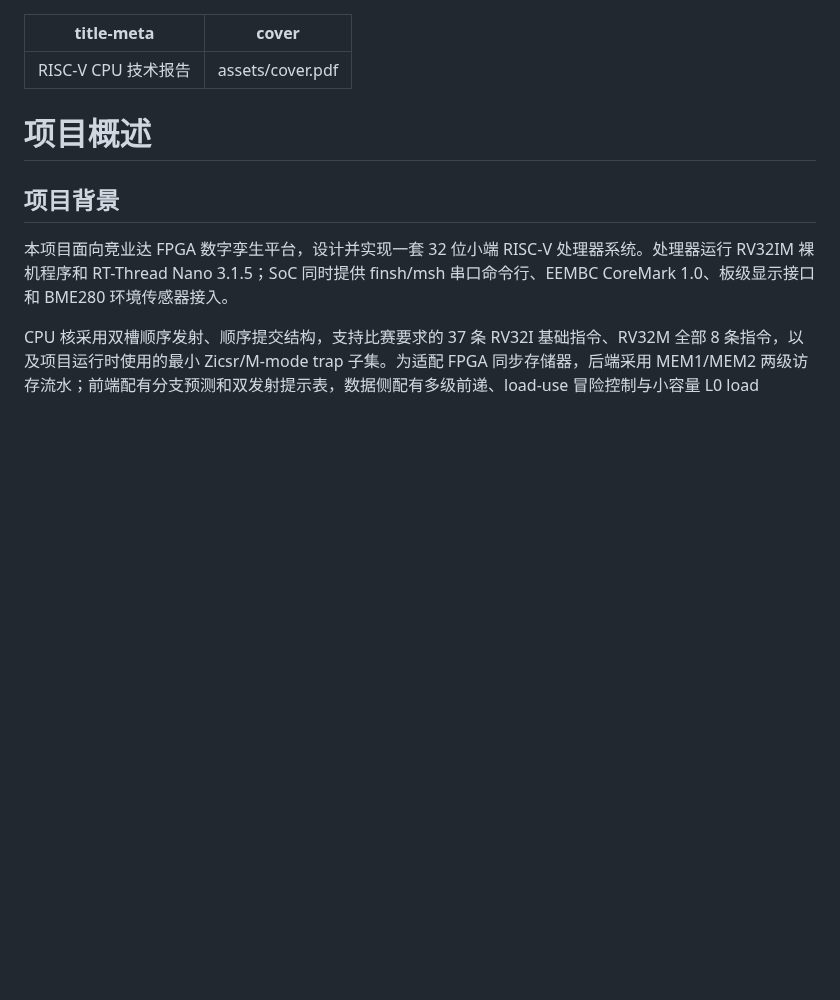
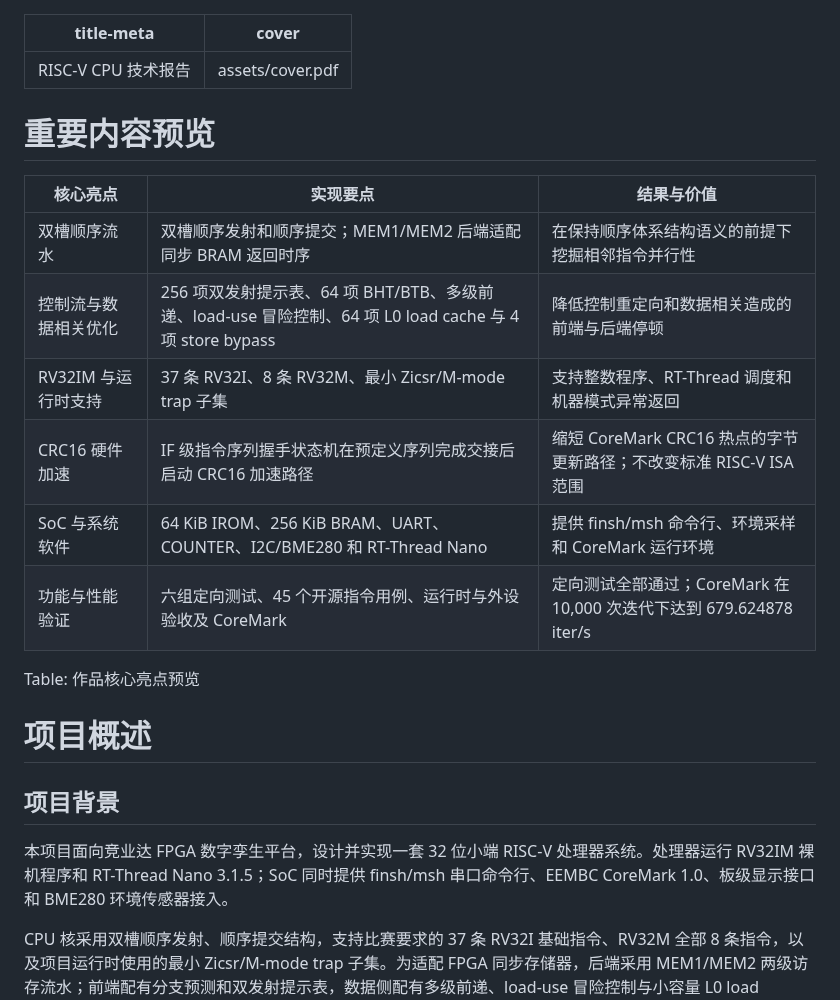
Before and after one commit to kas030/riscv-cpu, a Markdown page: docs/technical-report.md, the part around the change. Drawn GitHub-style; blank space fills up the shorter version.

Commit message:
docs(report): 增加核心亮点预览

```diff
--- a/docs/technical-report.md
+++ b/docs/technical-report.md
@@ -2,6 +2,19 @@
 title-meta: RISC-V CPU 技术报告
 cover: assets/cover.pdf
 ---
+
+# 重要内容预览
+
+| 核心亮点 | 实现要点 | 结果与价值 |
+| --- | --- | --- |
+| 双槽顺序流水 | 双槽顺序发射和顺序提交；MEM1/MEM2 后端适配同步 BRAM 返回时序 | 在保持顺序体系结构语义的前提下挖掘相邻指令并行性 |
+| 控制流与数据相关优化 | 256 项双发射提示表、64 项 BHT/BTB、多级前递、load-use 冒险控制、64 项 L0 load cache 与 4 项 store bypass | 降低控制重定向和数据相关造成的前端与后端停顿 |
+| RV32IM 与运行时支持 | 37 条 RV32I、8 条 RV32M、最小 Zicsr/M-mode trap 子集 | 支持整数程序、RT-Thread 调度和机器模式异常返回 |
+| CRC16 硬件加速 | IF 级指令序列握手状态机在预定义序列完成交接后启动 CRC16 加速路径 | 缩短 CoreMark CRC16 热点的字节更新路径；不改变标准 RISC-V ISA 范围 |
+| SoC 与系统软件 | 64 KiB IROM、256 KiB BRAM、UART、COUNTER、I2C/BME280 和 RT-Thread Nano | 提供 finsh/msh 命令行、环境采样和 CoreMark 运行环境 |
+| 功能与性能验证 | 六组定向测试、45 个开源指令用例、运行时与外设验收及 CoreMark | 定向测试全部通过；CoreMark 在 10,000 次迭代下达到 679.624878 iter/s |
+
+Table: 作品核心亮点预览
 
 # 项目概述
 
```
